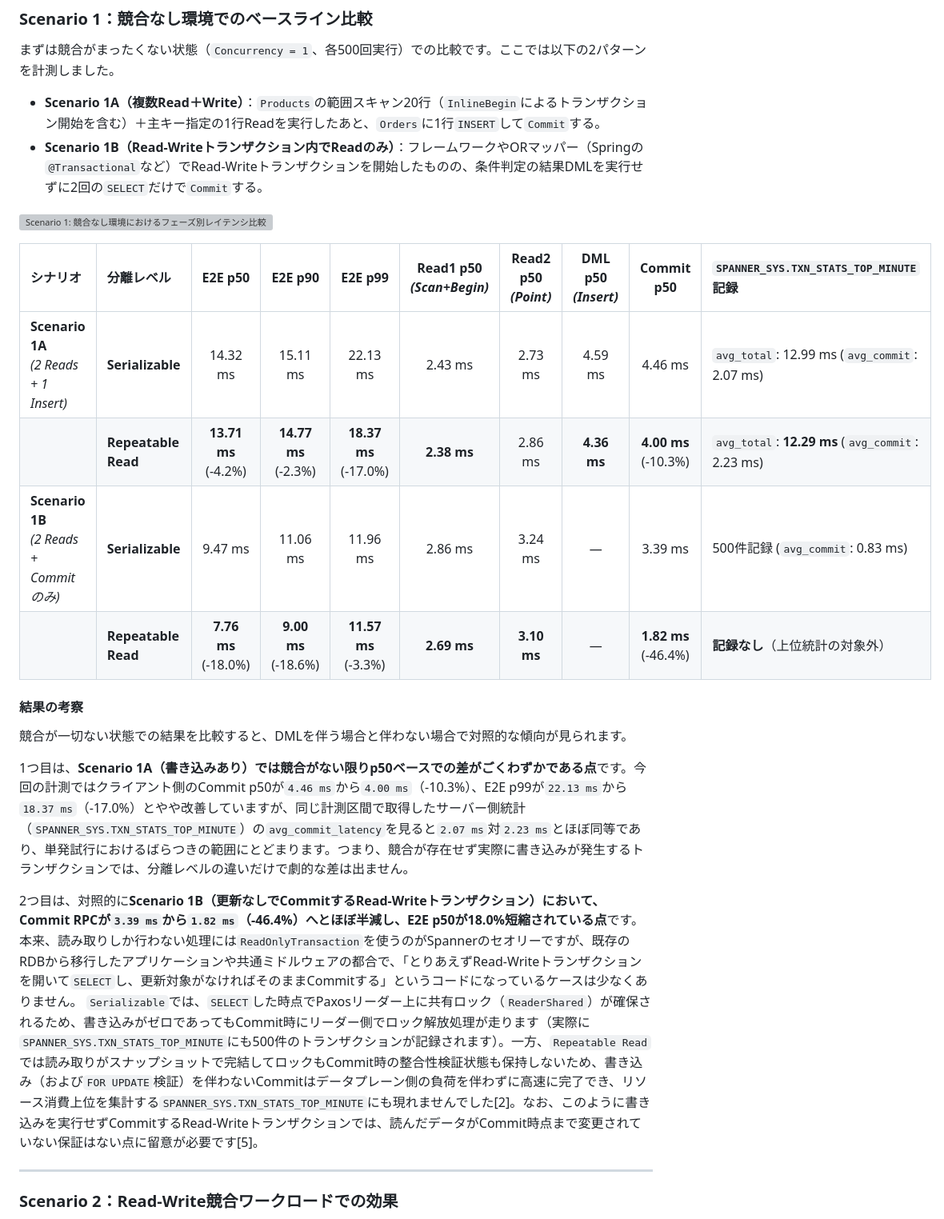
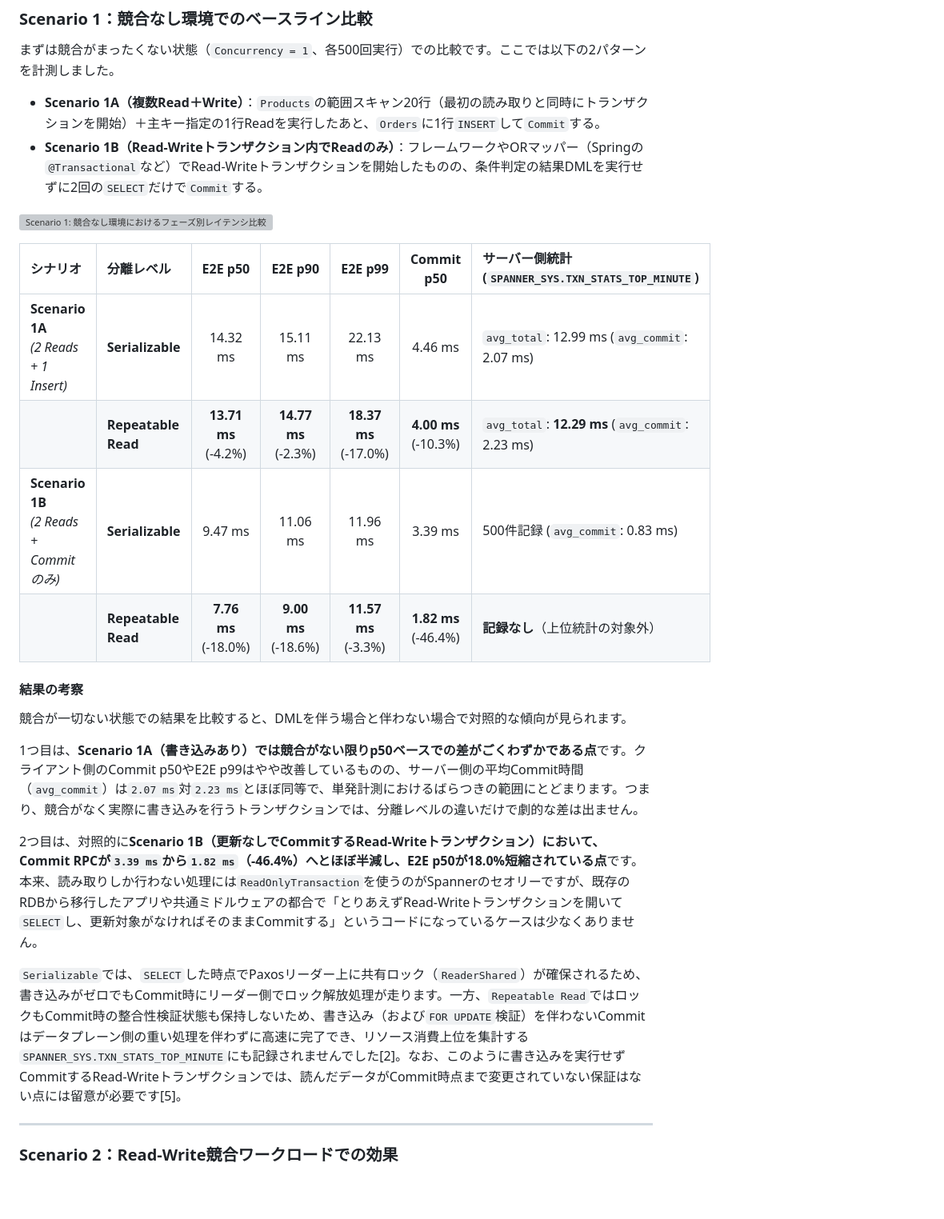
Before and after one commit to michity15169/zenn-content, a Markdown page: articles/b112447edb6af8.md, the part around one of its changes. Shown at 80% size. Drawn GitHub-style; blank space fills up the shorter version; grey boxes are pictures that could not be loaded.

```diff
--- a/articles/b112447edb6af8.md
+++ b/articles/b112447edb6af8.md
@@ -220,27 +201,28 @@ _, err := client.ReadWriteTransactionWithOptions(ctx, func(ctx context.Context,
 
 まずは競合がまったくない状態（`Concurrency = 1`、各500回実行）での比較です。ここでは以下の2パターンを計測しました。
 
-* **Scenario 1A（複数Read＋Write）**：`Products`の範囲スキャン20行（`InlineBegin`によるトランザクション開始を含む）＋主キー指定の1行Readを実行したあと、`Orders`に1行`INSERT`して`Commit`する。
+* **Scenario 1A（複数Read＋Write）**：`Products`の範囲スキャン20行（最初の読み取りと同時にトランザクションを開始）＋主キー指定の1行Readを実行したあと、`Orders`に1行`INSERT`して`Commit`する。
 * **Scenario 1B（Read-Writeトランザクション内でReadのみ）**：フレームワークやORマッパー（Springの`@Transactional`など）でRead-Writeトランザクションを開始したものの、条件判定の結果DMLを実行せずに2回の`SELECT`だけで`Commit`する。
 
 ![Scenario 1: 競合なし環境におけるフェーズ別レイテンシ比較](/images/rr_s1_no_contention_breakdown.png)
 
-| シナリオ | 分離レベル | E2E p50 | E2E p90 | E2E p99 | Read1 p50 *(Scan+Begin)* | Read2 p50 *(Point)* | DML p50 *(Insert)* | Commit p50 | `SPANNER_SYS.TXN_STATS_TOP_MINUTE` 記録 |
-| :--- | :--- | :---: | :---: | :---: | :---: | :---: | :---: | :---: | :--- |
-| **Scenario 1A**<br>*(2 Reads + 1 Insert)* | **Serializable** | 14.32 ms | 15.11 ms | 22.13 ms | 2.43 ms | 2.73 ms | 4.59 ms | 4.46 ms | `avg_total`: 12.99 ms (`avg_commit`: 2.07 ms) |
-| | **Repeatable Read** | **13.71 ms**<br>(-4.2%) | **14.77 ms**<br>(-2.3%) | **18.37 ms**<br>(-17.0%) | **2.38 ms** | 2.86 ms | **4.36 ms** | **4.00 ms**<br>(-10.3%) | `avg_total`: **12.29 ms** (`avg_commit`: 2.23 ms) |
-| **Scenario 1B**<br>*(2 Reads + Commitのみ)* | **Serializable** | 9.47 ms | 11.06 ms | 11.96 ms | 2.86 ms | 3.24 ms | — | 3.39 ms | 500件記録 (`avg_commit`: 0.83 ms) |
-| | **Repeatable Read** | **7.76 ms**<br>(-18.0%) | **9.00 ms**<br>(-18.6%) | **11.57 ms**<br>(-3.3%) | **2.69 ms** | **3.10 ms** | — | **1.82 ms**<br>(-46.4%) | **記録なし**（上位統計の対象外） |
+| シナリオ | 分離レベル | E2E p50 | E2E p90 | E2E p99 | Commit p50 | サーバー側統計 (`SPANNER_SYS.TXN_STATS_TOP_MINUTE`) |
+| :--- | :--- | :---: | :---: | :---: | :---: | :--- |
+| **Scenario 1A**<br>*(2 Reads + 1 Insert)* | **Serializable** | 14.32 ms | 15.11 ms | 22.13 ms | 4.46 ms | `avg_total`: 12.99 ms (`avg_commit`: 2.07 ms) |
+| | **Repeatable Read** | **13.71 ms**<br>(-4.2%) | **14.77 ms**<br>(-2.3%) | **18.37 ms**<br>(-17.0%) | **4.00 ms**<br>(-10.3%) | `avg_total`: **12.29 ms** (`avg_commit`: 2.23 ms) |
+| **Scenario 1B**<br>*(2 Reads + Commitのみ)* | **Serializable** | 9.47 ms | 11.06 ms | 11.96 ms | 3.39 ms | 500件記録 (`avg_commit`: 0.83 ms) |
+| | **Repeatable Read** | **7.76 ms**<br>(-18.0%) | **9.00 ms**<br>(-18.6%) | **11.57 ms**<br>(-3.3%) | **1.82 ms**<br>(-46.4%) | **記録なし**（上位統計の対象外） |
 
 #### 結果の考察
 
 競合が一切ない状態での結果を比較すると、DMLを伴う場合と伴わない場合で対照的な傾向が見られます。
 
-1つ目は、**Scenario 1A（書き込みあり）では競合がない限りp50ベースでの差がごくわずかである点**です。今回の計測ではクライアント側のCommit p50が`4.46 ms`から`4.00 ms`（-10.3%）、E2E p99が`22.13 ms`から`18.37 ms`（-17.0%）とやや改善していますが、同じ計測区間で取得したサーバー側統計（`SPANNER_SYS.TXN_STATS_TOP_MINUTE`）の`avg_commit_latency`を見ると`2.07 ms`対`2.23 ms`とほぼ同等であり、単発試行におけるばらつきの範囲にとどまります。つまり、競合が存在せず実際に書き込みが発生するトランザクションでは、分離レベルの違いだけで劇的な差は出ません。
+1つ目は、**Scenario 1A（書き込みあり）では競合がない限りp50ベースでの差がごくわずかである点**です。クライアント側のCommit p50やE2E p99はやや改善しているものの、サーバー側の平均Commit時間（`avg_commit`）は`2.07 ms`対`2.23 ms`とほぼ同等で、単発計測におけるばらつきの範囲にとどまります。つまり、競合がなく実際に書き込みを行うトランザクションでは、分離レベルの違いだけで劇的な差は出ません。
 
 2つ目は、対照的に**Scenario 1B（更新なしでCommitするRead-Writeトランザクション）において、Commit RPCが`3.39 ms`から`1.82 ms`（-46.4%）へとほぼ半減し、E2E p50が18.0%短縮されている点**です。
-本来、読み取りしか行わない処理には`ReadOnlyTransaction`を使うのがSpannerのセオリーですが、既存のRDBから移行したアプリケーションや共通ミドルウェアの都合で、「とりあえずRead-Writeトランザクションを開いて`SELECT`し、更新対象がなければそのままCommitする」というコードになっているケースは少なくありません。
-`Serializable`では、`SELECT`した時点でPaxosリーダー上に共有ロック（`ReaderShared`）が確保されるため、書き込みがゼロであってもCommit時にリーダー側でロック解放処理が走ります（実際に`SPANNER_SYS.TXN_STATS_TOP_MINUTE`にも500件のトランザクションが記録されます）。一方、`Repeatable Read`では読み取りがスナップショットで完結してロックもCommit時の整合性検証状態も保持しないため、書き込み（および`FOR UPDATE`検証）を伴わないCommitはデータプレーン側の負荷を伴わずに高速に完了でき、リソース消費上位を集計する`SPANNER_SYS.TXN_STATS_TOP_MINUTE`にも現れませんでした[2]。なお、このように書き込みを実行せずCommitするRead-Writeトランザクションでは、読んだデータがCommit時点まで変更されていない保証はない点に留意が必要です[5]。
+本来、読み取りしか行わない処理には`ReadOnlyTransaction`を使うのがSpannerのセオリーですが、既存のRDBから移行したアプリや共通ミドルウェアの都合で「とりあえずRead-Writeトランザクションを開いて`SELECT`し、更新対象がなければそのままCommitする」というコードになっているケースは少なくありません。
+
+`Serializable`では、`SELECT`した時点でPaxosリーダー上に共有ロック（`ReaderShared`）が確保されるため、書き込みがゼロでもCommit時にリーダー側でロック解放処理が走ります。一方、`Repeatable Read`ではロックもCommit時の整合性検証状態も保持しないため、書き込み（および`FOR UPDATE`検証）を伴わないCommitはデータプレーン側の重い処理を伴わずに高速に完了でき、リソース消費上位を集計する`SPANNER_SYS.TXN_STATS_TOP_MINUTE`にも記録されませんでした[2]。なお、このように書き込みを実行せずCommitするRead-Writeトランザクションでは、読んだデータがCommit時点まで変更されていない保証はない点には留意が必要です[5]。
 
 ---
 
```
Also changed, not shown: other parts of articles/b112447edb6af8.md (+161 -96 lines), images/rr_s2_rw_contention_comparison.png.
